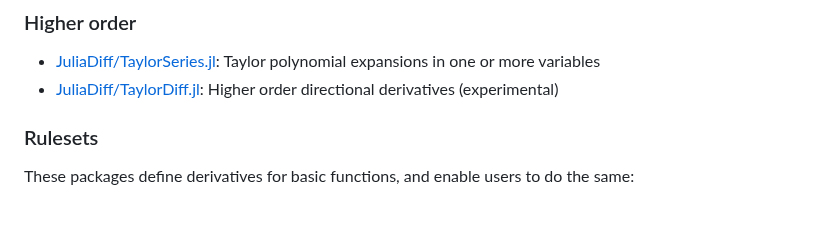
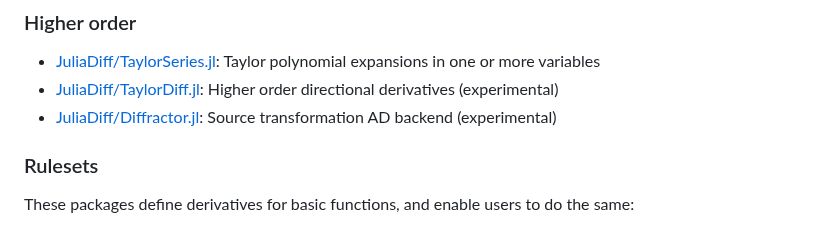
Before and after one commit to JuliaDiff/juliadiff.github.io, a Markdown page: index.md, the part around the change. Rendered like a GitHub page.

Commit message:
Add Diffractor to Taylor

```diff
--- a/index.md
+++ b/index.md
@@ -69,6 +69,7 @@ It is worth investigating each package yourself to really understand its ins and
 
 - [JuliaDiff/TaylorSeries.jl](https://github.com/JuliaDiff/TaylorSeries.jl): Taylor polynomial expansions in one or more variables
 - [JuliaDiff/TaylorDiff.jl](https://github.com/JuliaDiff/TaylorDiff.jl): Higher order directional derivatives (experimental)
+- [JuliaDiff/Diffractor.jl](https://github.com/JuliaDiff/Diffractor.jl): Source transformation AD backend (experimental)
 
 ### Rulesets
 
```
